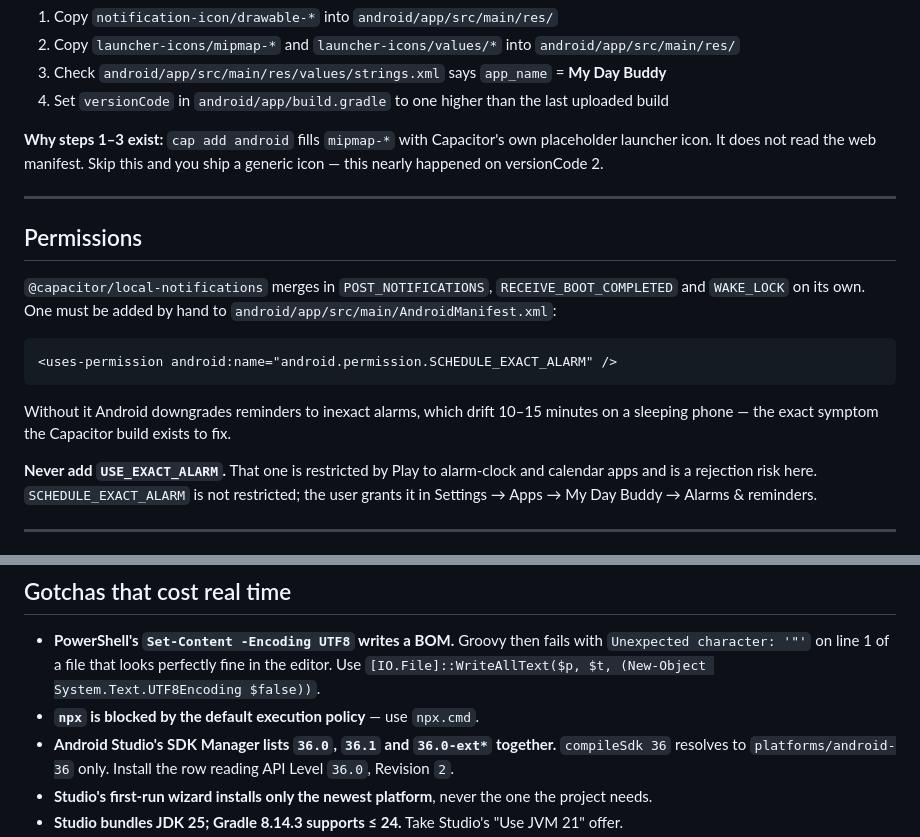
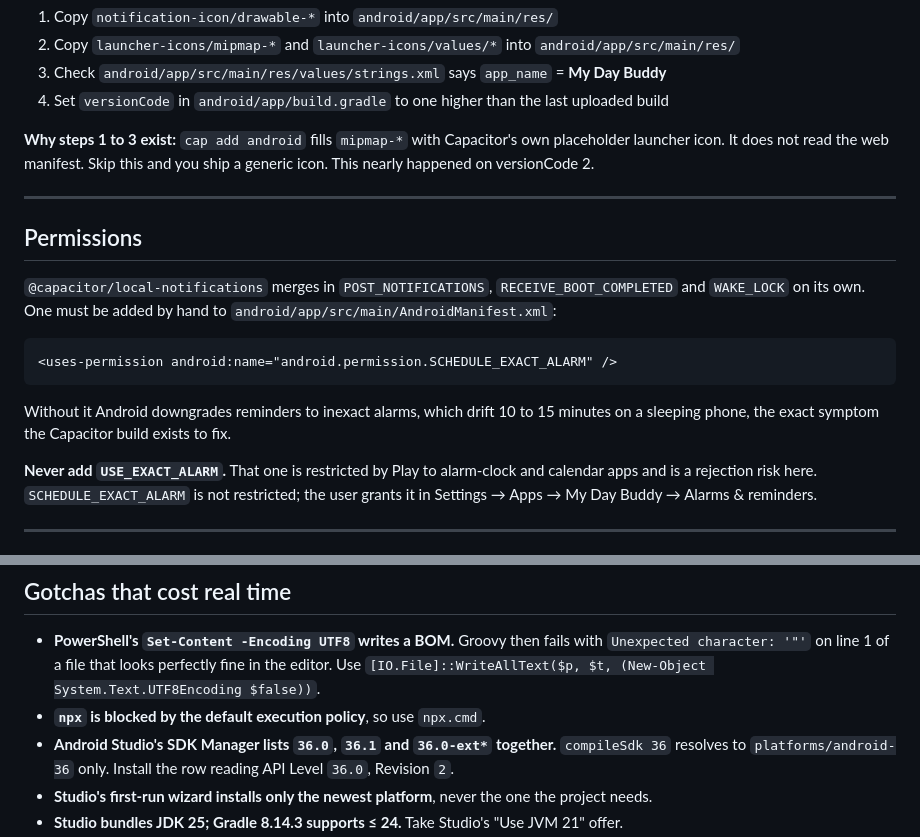
Before and after one commit to GauravvDev/Daybook-app-, a Markdown page: android-build/README.md, 2 parts joined by grey strips. Rendered like a GitHub page.

Commit message:
Remove dashes from the android-build README

````diff
--- a/android-build/README.md
+++ b/android-build/README.md
@@ -36,9 +36,9 @@ Then, and this part is not optional:
 4. Set `versionCode` in `android/app/build.gradle` to one higher than the
    last uploaded build
 
-**Why steps 1–3 exist:** `cap add android` fills `mipmap-*` with Capacitor's
+**Why steps 1 to 3 exist:** `cap add android` fills `mipmap-*` with Capacitor's
 own placeholder launcher icon. It does not read the web manifest. Skip this
-and you ship a generic icon — this nearly happened on versionCode 2.
+and you ship a generic icon. This nearly happened on versionCode 2.
 
 ---
 
@@ -52,8 +52,8 @@ to `android/app/src/main/AndroidManifest.xml`:
 <uses-permission android:name="android.permission.SCHEDULE_EXACT_ALARM" />
 ```
 
-Without it Android downgrades reminders to inexact alarms, which drift 10–15
-minutes on a sleeping phone — the exact symptom the Capacitor build exists to
+Without it Android downgrades reminders to inexact alarms, which drift 10 to 15
+minutes on a sleeping phone, the exact symptom the Capacitor build exists to
 fix.
 
 **Never add `USE_EXACT_ALARM`.** That one is restricted by Play to alarm-clock
@@ -116,7 +116,7 @@ existing user's data.
   with `Unexpected character: '"'` on line 1 of a file that looks perfectly
   fine in the editor. Use
   `[IO.File]::WriteAllText($p, $t, (New-Object System.Text.UTF8Encoding $false))`.
-- **`npx` is blocked by the default execution policy** — use `npx.cmd`.
+- **`npx` is blocked by the default execution policy**, so use `npx.cmd`.
 - **Android Studio's SDK Manager lists `36.0`, `36.1` and `36.0-ext*` together.**
   `compileSdk 36` resolves to `platforms/android-36` only. Install the row
   reading API Level `36.0`, Revision `2`.
````
Also changed, not shown: other parts of android-build/README.md (+3 -3 lines).
